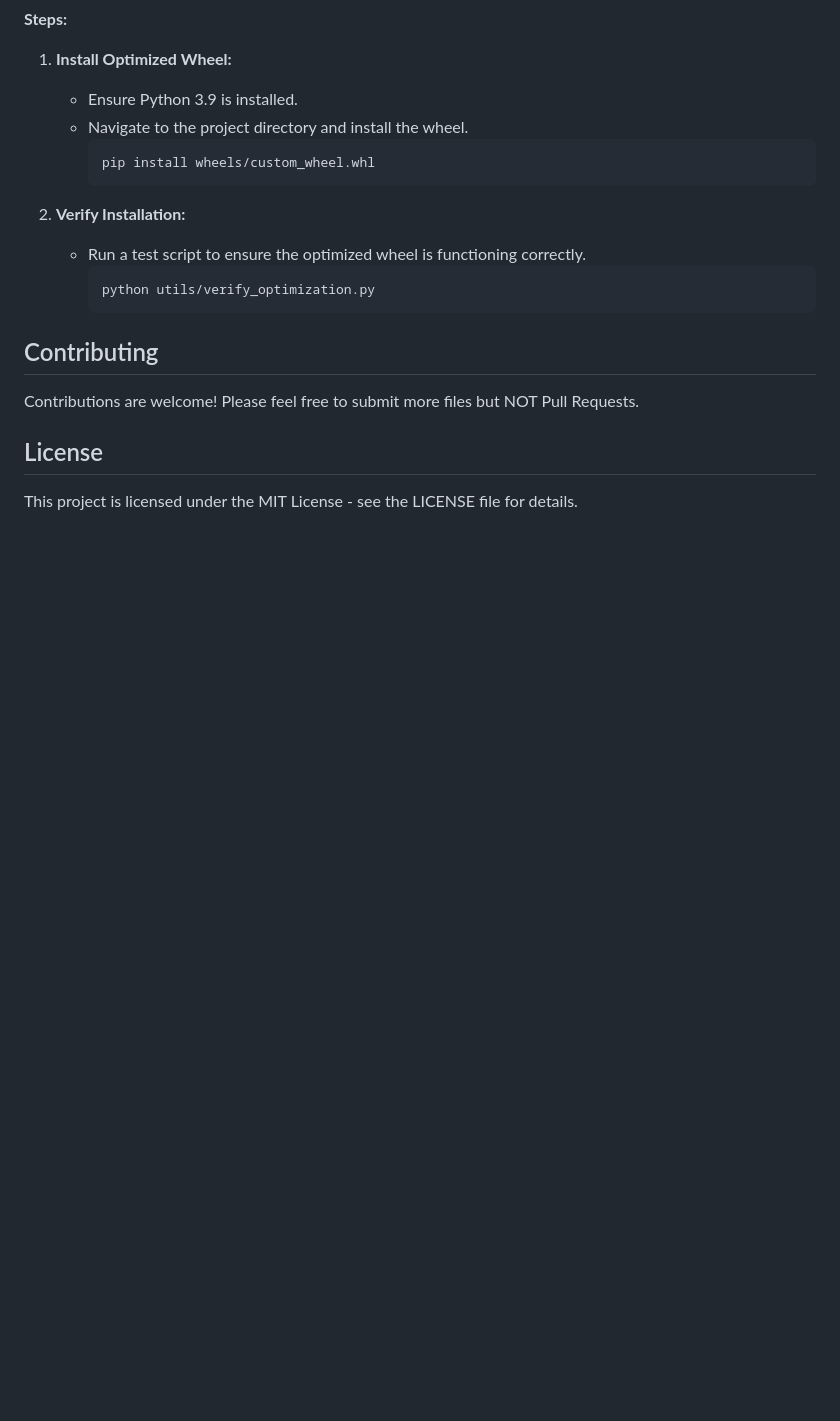
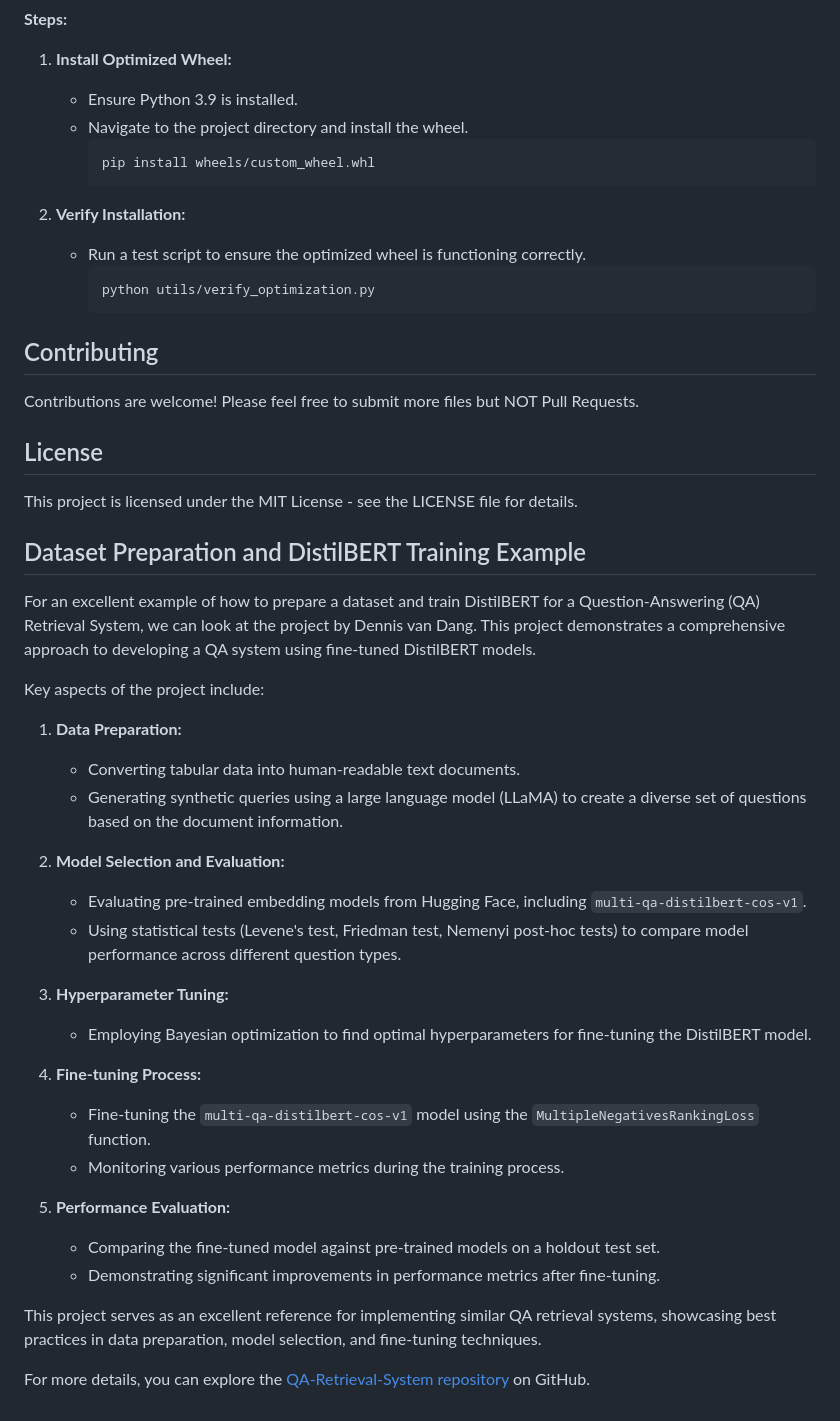
Before and after one commit to ostinsolo/Audio-Engineer-Sound-Design-LLM, a Markdown page: README.md, the part around the change. Drawn GitHub-style; blank space fills up the shorter version.

Commit message:
QA-example

```diff
--- a/README.md
+++ b/README.md
@@ -288,3 +288,32 @@ Contributions are welcome! Please feel free to submit more files but NOT Pull Re
 ## License
 
 This project is licensed under the MIT License - see the LICENSE file for details.
+
+## Dataset Preparation and DistilBERT Training Example
+
+For an excellent example of how to prepare a dataset and train DistilBERT for a Question-Answering (QA) Retrieval System, we can look at the project by Dennis van Dang. This project demonstrates a comprehensive approach to developing a QA system using fine-tuned DistilBERT models.
+
+Key aspects of the project include:
+
+1. **Data Preparation:**
+   - Converting tabular data into human-readable text documents.
+   - Generating synthetic queries using a large language model (LLaMA) to create a diverse set of questions based on the document information.
+
+2. **Model Selection and Evaluation:**
+   - Evaluating pre-trained embedding models from Hugging Face, including `multi-qa-distilbert-cos-v1`.
+   - Using statistical tests (Levene's test, Friedman test, Nemenyi post-hoc tests) to compare model performance across different question types.
+
+3. **Hyperparameter Tuning:**
+   - Employing Bayesian optimization to find optimal hyperparameters for fine-tuning the DistilBERT model.
+
+4. **Fine-tuning Process:**
+   - Fine-tuning the `multi-qa-distilbert-cos-v1` model using the `MultipleNegativesRankingLoss` function.
+   - Monitoring various performance metrics during the training process.
+
+5. **Performance Evaluation:**
+   - Comparing the fine-tuned model against pre-trained models on a holdout test set.
+   - Demonstrating significant improvements in performance metrics after fine-tuning.
+
+This project serves as an excellent reference for implementing similar QA retrieval systems, showcasing best practices in data preparation, model selection, and fine-tuning techniques.
+
+For more details, you can explore the [QA-Retrieval-System repository](https://github.com/dennisvdang/QA-Retrieval-System/tree/main) on GitHub.
```
